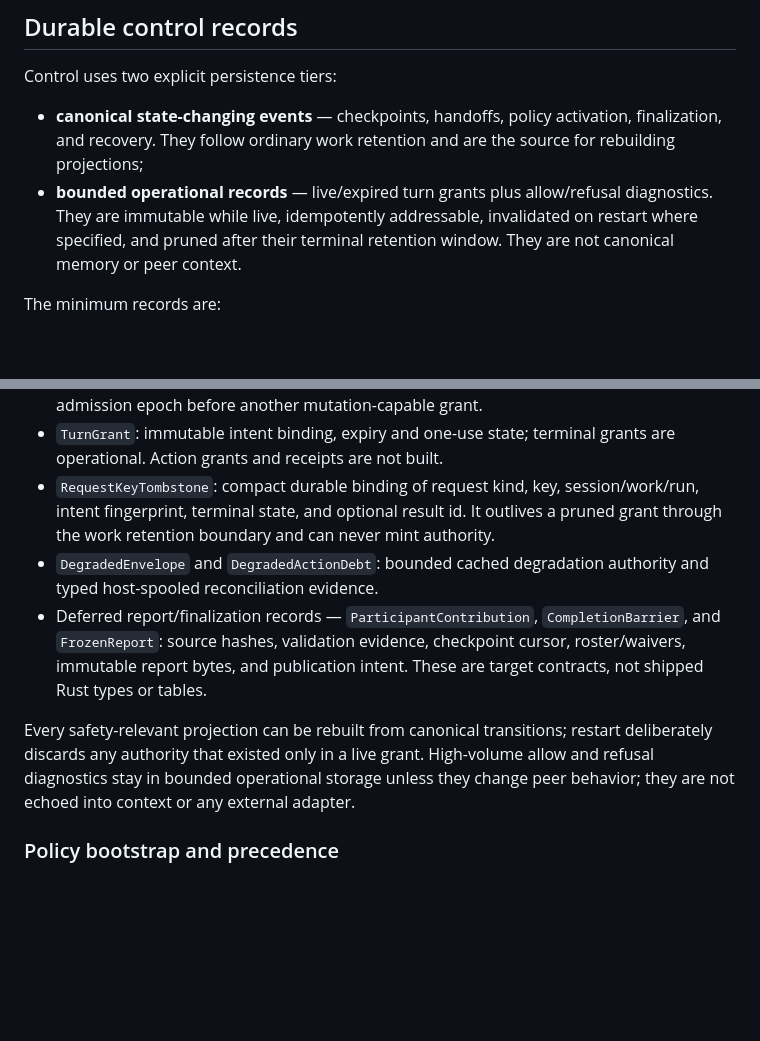
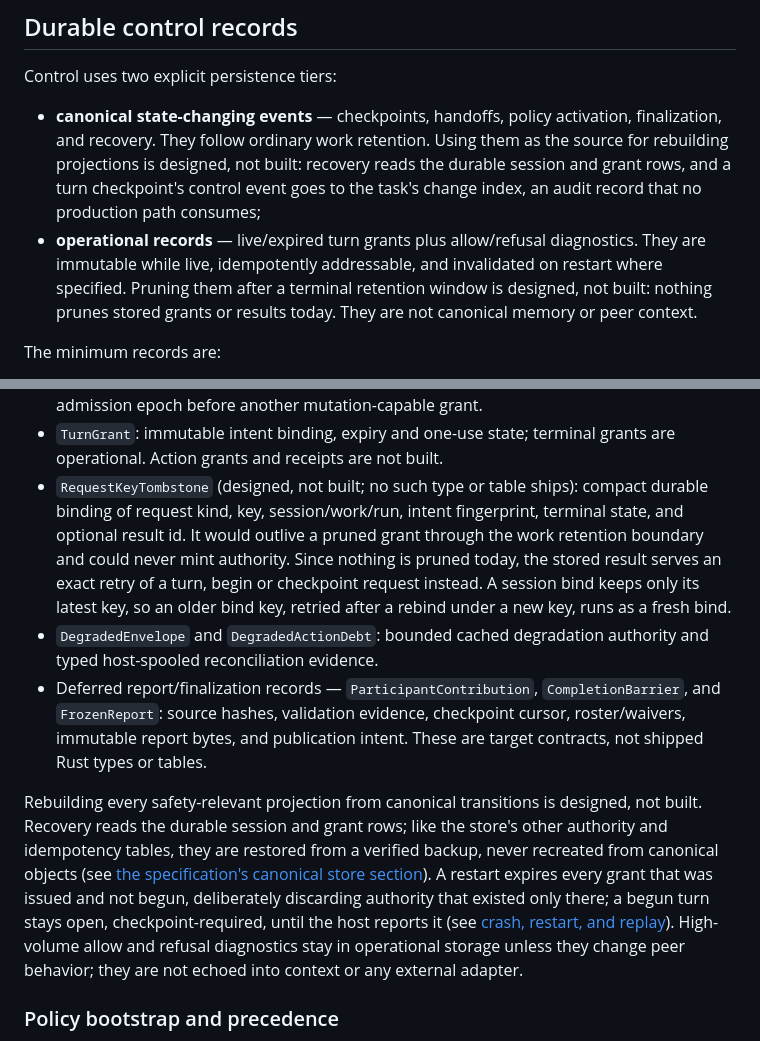
Before and after one commit to grlap/Engram, a Markdown page: docs/features/behavioral-control-plane.md, 2 parts joined by grey strips. Drawn GitHub-style; blank space fills up the shorter version.

```diff
--- a/docs/features/behavioral-control-plane.md
+++ b/docs/features/behavioral-control-plane.md
@@ -1046,12 +1046,16 @@ obligation are not built.
 Control uses two explicit persistence tiers:
 
 - **canonical state-changing events** — checkpoints, handoffs, policy
-  activation, finalization, and recovery. They follow ordinary work retention
-  and are the source for rebuilding projections;
-- **bounded operational records** — live/expired turn grants plus
+  activation, finalization, and recovery. They follow ordinary work retention.
+  Using them as the source for rebuilding projections is designed, not built:
+  recovery reads the durable session and grant rows, and a turn checkpoint's
+  control event goes to the task's change index, an audit record that no
+  production path consumes;
+- **operational records** — live/expired turn grants plus
   allow/refusal diagnostics. They are immutable while live, idempotently
-  addressable, invalidated on restart where specified, and pruned after their
-  terminal retention window. They are not canonical memory or peer context.
+  addressable, and invalidated on restart where specified. Pruning them after
+  a terminal retention window is designed, not built: nothing prunes stored
+  grants or results today. They are not canonical memory or peer context.
 
 The minimum records are:
 
@@ -1080,10 +1084,14 @@ The minimum records are:
   advances the local admission epoch before another mutation-capable grant.
 - `TurnGrant`: immutable intent binding, expiry and one-use state; terminal
   grants are operational. Action grants and receipts are not built.
-- `RequestKeyTombstone`: compact durable binding of request kind, key,
-  session/work/run, intent fingerprint, terminal state, and optional result id. It
-  outlives a pruned grant through the work retention boundary and can never
-  mint authority.
+- `RequestKeyTombstone` (designed, not built; no such type or table ships):
+  compact durable binding of request kind, key, session/work/run, intent
+  fingerprint, terminal state, and optional result id. It would outlive a
+  pruned grant through the work retention boundary and could never mint
+  authority. Since nothing is pruned today, the stored result serves an exact
+  retry of a turn, begin or checkpoint request instead. A session bind keeps
+  only its latest key, so an older bind key, retried after a rebind under a
+  new key, runs as a fresh bind.
 - `DegradedEnvelope` and `DegradedActionDebt`: bounded cached degradation
   authority and typed host-spooled reconciliation evidence.
 - Deferred report/finalization records — `ParticipantContribution`,
@@ -1091,11 +1099,18 @@ The minimum records are:
   checkpoint cursor, roster/waivers, immutable report bytes, and publication
   intent. These are target contracts, not shipped Rust types or tables.
 
-Every safety-relevant projection can be rebuilt from canonical transitions;
-restart deliberately discards any authority that existed only in a live
-grant. High-volume allow and refusal diagnostics stay in bounded operational
-storage unless they change peer behavior; they are not echoed into context or
-any external adapter.
+Rebuilding every safety-relevant projection from canonical transitions is
+designed, not built. Recovery reads the durable session and grant rows; like
+the store's other authority and idempotency tables, they are restored from a
+verified backup, never recreated from canonical objects (see
+[the specification's canonical store section](../spec.md#31-v1-canonical-store-local-sqlite-append-only)).
+A restart expires every grant that was issued
+and not begun, deliberately discarding authority that existed only there; a
+begun turn stays open, checkpoint-required, until the host reports it (see
+[crash, restart, and replay](#crash-restart-and-replay)). High-volume allow
+and refusal diagnostics stay in operational storage
+unless they change peer behavior; they are not echoed into context or any
+external adapter.
 
 ### Policy bootstrap and precedence
 
```
Also changed, not shown: docs/spec.md (+30 -12 lines).
